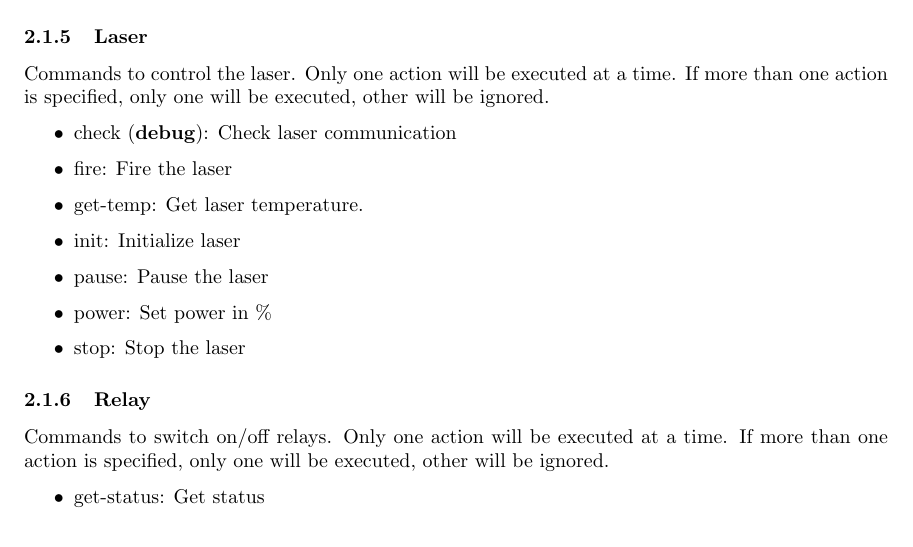
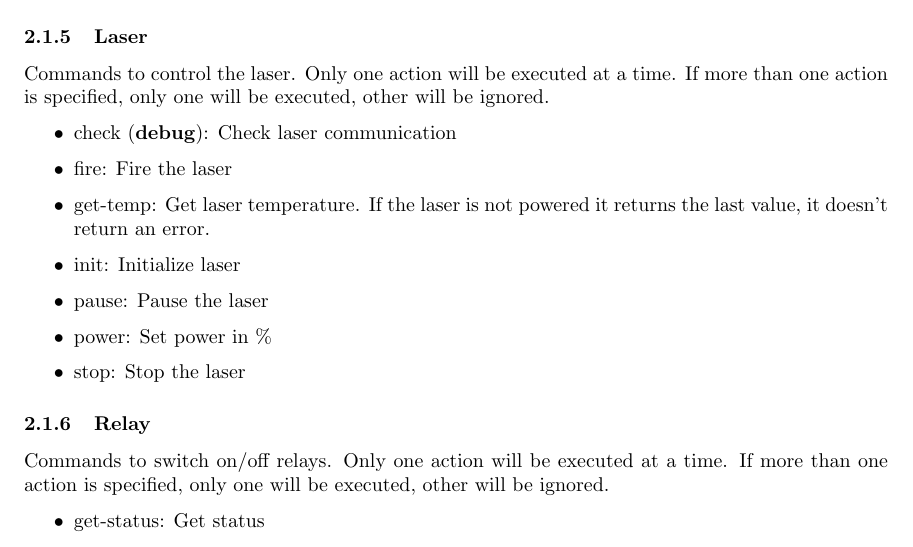
Before and after one commit to IFAEControl/lidar-cli, a LaTeX document (doc/manual.tex): part of page 4 of 7, cut so that both start at the same text. Compiled offline with pdfLaTeX.

Commit message:
update doc

```diff
--- a/doc/manual.tex
+++ b/doc/manual.tex
@@ -102,7 +102,7 @@ Commands to control the laser. Only one action will be executed at a time. If mo
 \begin{itemize}
 	\item check (\textbf{debug}): Check laser communication
 	\item fire: Fire the laser
-	\item get-temp: Get laser temperature.
+	\item get-temp: Get laser temperature. If the laser is not powered it returns the last value, it doesn't return an error.
 	\item init: Initialize laser
 	\item pause: Pause the laser
 	\item power: Set power in \%
```
Also changed, not shown: doc/manual.pdf.
